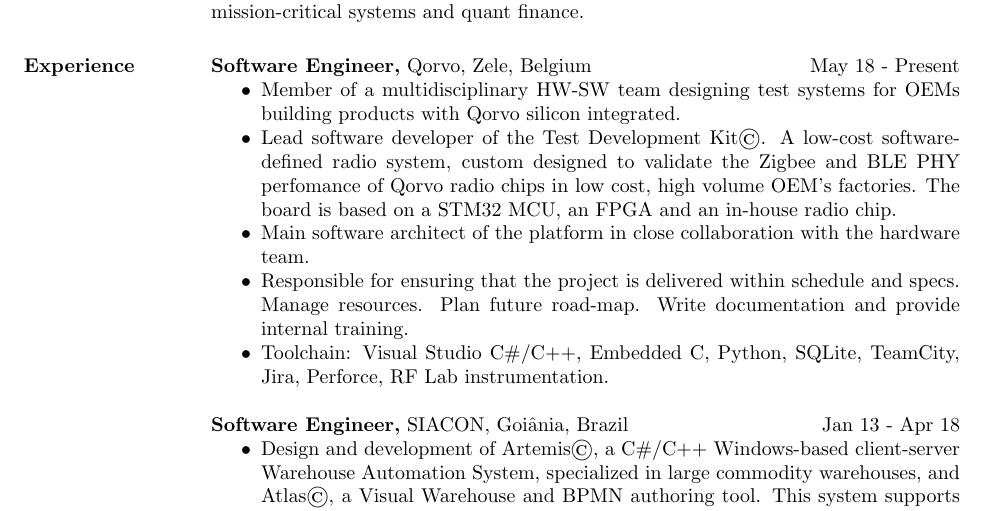
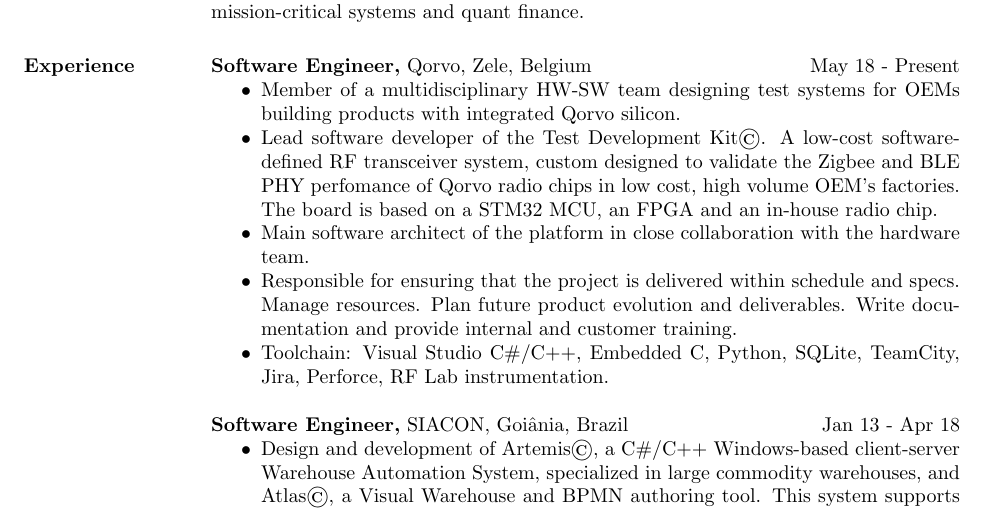
Before and after one commit to sergiorf/cv, a LaTeX CV (cv_eng.tex): part of page 1 of 3, cut so that both start at the same text. Compiled offline with pdfLaTeX.

Commit message:
unnecessary file

```diff
--- a/cv_eng.tex
+++ b/cv_eng.tex
@@ -174,10 +174,10 @@
 
  {\bf Software Engineer,} Qorvo, Zele, Belgium \hfill May 18 - Present
  \begin{itemize} \itemsep -2pt
- \item Member of a multidisciplinary HW-SW team designing test systems for OEMs building products with Qorvo silicon integrated.
- \item Lead software developer of the Test Development Kit©. A low-cost software-defined radio system, custom designed to validate the Zigbee and BLE PHY perfomance of Qorvo radio chips in low cost, high volume OEM's factories. The board is based on a STM32 MCU, an FPGA and an in-house radio chip.
+ \item Member of a multidisciplinary HW-SW team designing test systems for OEMs building products with integrated Qorvo silicon.
+ \item Lead software developer of the Test Development Kit©. A low-cost software-defined RF transceiver system, custom designed to validate the Zigbee and BLE PHY perfomance of Qorvo radio chips in low cost, high volume OEM's factories. The board is based on a STM32 MCU, an FPGA and an in-house radio chip.
  \item Main software architect of the platform in close collaboration with the hardware team.
- \item Responsible for ensuring that the project is delivered within schedule and specs. Manage resources. Plan future road-map. Write documentation and provide internal training.
+ \item Responsible for ensuring that the project is delivered within schedule and specs. Manage resources. Plan future product evolution and deliverables. Write documentation and provide internal and customer training.
  \item Toolchain: Visual Studio C\#/C++, Embedded C, Python, SQLite, TeamCity, Jira, Perforce, RF Lab instrumentation.
 \end{itemize}
 
```
